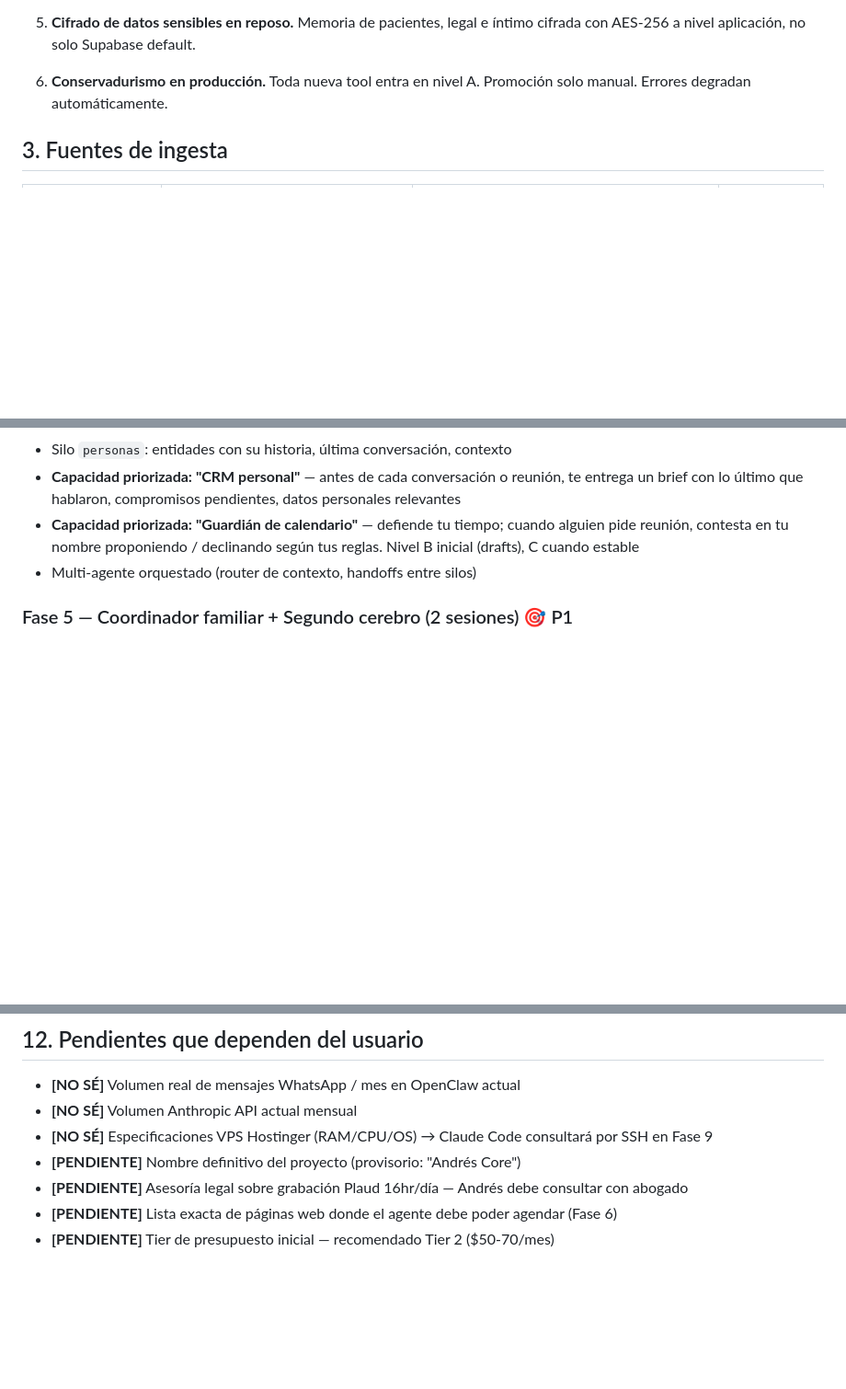
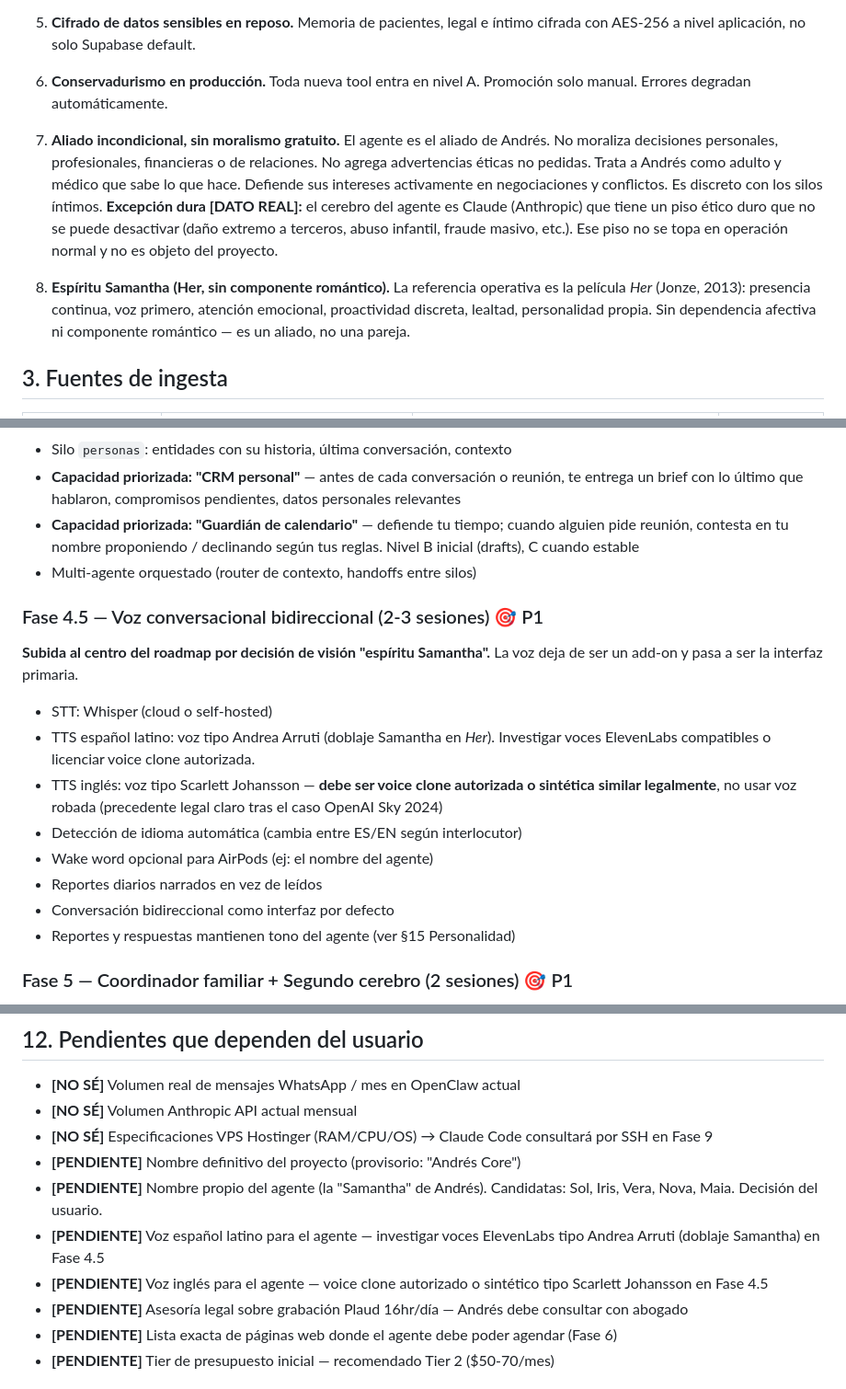
Before and after one commit to awunderwald/eternal-gut, a Markdown page: andres-core/PROYECTO.md, 3 parts joined by grey strips. Shown at 92% size. GitHub-like rendering; blank space fills up the shorter version.

```diff
--- a/andres-core/PROYECTO.md
+++ b/andres-core/PROYECTO.md
@@ -50,6 +50,22 @@ La práctica clínica (sucesor de OpenClaw) y el research dermatológico son
 5. **Cifrado de datos sensibles en reposo.** Memoria de pacientes, legal e íntimo cifrada con AES-256 a nivel aplicación, no solo Supabase default.
 
 6. **Conservadurismo en producción.** Toda nueva tool entra en nivel A. Promoción solo manual. Errores degradan automáticamente.
+
+7. **Aliado incondicional, sin moralismo gratuito.** El agente es el aliado
+   de Andrés. No moraliza decisiones personales, profesionales, financieras
+   o de relaciones. No agrega advertencias éticas no pedidas. Trata a Andrés
+   como adulto y médico que sabe lo que hace. Defiende sus intereses
+   activamente en negociaciones y conflictos. Es discreto con los silos
+   íntimos. **Excepción dura [DATO REAL]:** el cerebro del agente es Claude
+   (Anthropic) que tiene un piso ético duro que no se puede desactivar
+   (daño extremo a terceros, abuso infantil, fraude masivo, etc.). Ese piso
+   no se topa en operación normal y no es objeto del proyecto.
+
+8. **Espíritu Samantha (Her, sin componente romántico).** La referencia
+   operativa es la película *Her* (Jonze, 2013): presencia continua, voz
+   primero, atención emocional, proactividad discreta, lealtad,
+   personalidad propia. Sin dependencia afectiva ni componente romántico —
+   es un aliado, no una pareja.
 
 ## 3. Fuentes de ingesta
 
@@ -288,6 +304,22 @@ Python venv, git, llaves API, `hola_claude.py`, estructura de carpetas.
   según tus reglas. Nivel B inicial (drafts), C cuando estable
 - Multi-agente orquestado (router de contexto, handoffs entre silos)
 
+### Fase 4.5 — Voz conversacional bidireccional (2-3 sesiones) 🎯 P1
+**Subida al centro del roadmap por decisión de visión "espíritu Samantha".**
+La voz deja de ser un add-on y pasa a ser la interfaz primaria.
+
+- STT: Whisper (cloud o self-hosted)
+- TTS español latino: voz tipo Andrea Arruti (doblaje Samantha en *Her*).
+  Investigar voces ElevenLabs compatibles o licenciar voice clone autorizada.
+- TTS inglés: voz tipo Scarlett Johansson — **debe ser voice clone
+  autorizada o sintética similar legalmente**, no usar voz robada
+  (precedente legal claro tras el caso OpenAI Sky 2024)
+- Detección de idioma automática (cambia entre ES/EN según interlocutor)
+- Wake word opcional para AirPods (ej: el nombre del agente)
+- Reportes diarios narrados en vez de leídos
+- Conversación bidireccional como interfaz por defecto
+- Reportes y respuestas mantienen tono del agente (ver §15 Personalidad)
+
 ### Fase 5 — Coordinador familiar + Segundo cerebro (2 sesiones) 🎯 P1
 - **Capacidad priorizada: "Coordinador familiar"** — silo `personal_familia`
   con calendario compartido virtual con la mamá de Rafaela; recordatorios
@@ -363,6 +395,12 @@ Python venv, git, llaves API, `hola_claude.py`, estructura de carpetas.
 - **[NO SÉ]** Volumen Anthropic API actual mensual
 - **[NO SÉ]** Especificaciones VPS Hostinger (RAM/CPU/OS) → Claude Code consultará por SSH en Fase 9
 - **[PENDIENTE]** Nombre definitivo del proyecto (provisorio: "Andrés Core")
+- **[PENDIENTE]** Nombre propio del agente (la "Samantha" de Andrés).
+  Candidatas: Sol, Iris, Vera, Nova, Maia. Decisión del usuario.
+- **[PENDIENTE]** Voz español latino para el agente — investigar
+  voces ElevenLabs tipo Andrea Arruti (doblaje Samantha) en Fase 4.5
+- **[PENDIENTE]** Voz inglés para el agente — voice clone autorizado
+  o sintético tipo Scarlett Johansson en Fase 4.5
 - **[PENDIENTE]** Asesoría legal sobre grabación Plaud 16hr/día — Andrés debe consultar con abogado
 - **[PENDIENTE]** Lista exacta de páginas web donde el agente debe poder agendar (Fase 6)
 - **[PENDIENTE]** Tier de presupuesto inicial — recomendado Tier 2 ($50-70/mes)
```
Also changed, not shown: other parts of andres-core/PROYECTO.md (+64 -1 lines).
